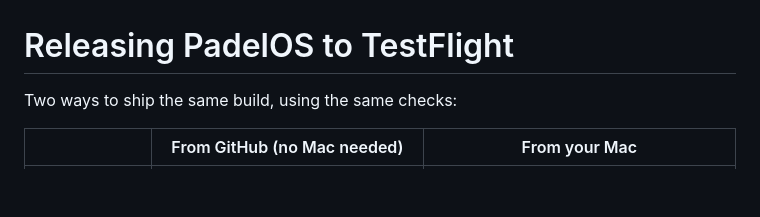
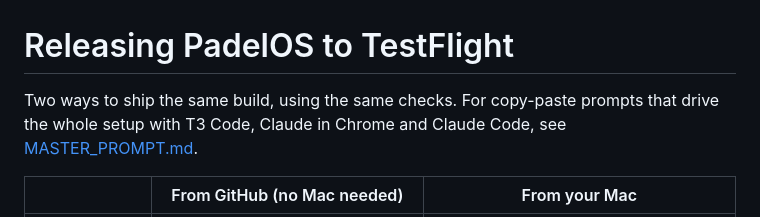
Before and after one commit to Wrexist/PadelOS, a Markdown page: docs/RELEASE.md, the part around the change. GitHub-like rendering; blank space fills up the shorter version.

```diff
--- a/docs/RELEASE.md
+++ b/docs/RELEASE.md
@@ -1,6 +1,8 @@
 # Releasing PadelOS to TestFlight
 
-Two ways to ship the same build, using the same checks:
+Two ways to ship the same build, using the same checks. For copy-paste prompts that
+drive the whole setup with T3 Code, Claude in Chrome and Claude Code, see
+[MASTER_PROMPT.md](MASTER_PROMPT.md).
 
 | | From GitHub (no Mac needed) | From your Mac |
 | --- | --- | --- |
```
Also changed, not shown: docs/MASTER_PROMPT.md (added, +242 -0 lines).
